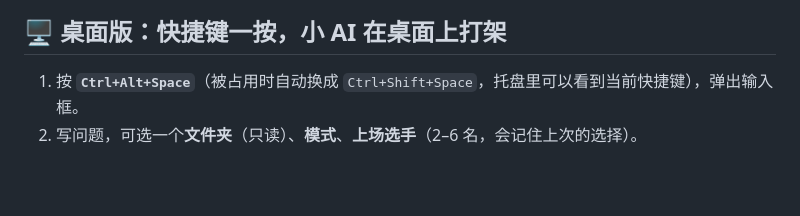
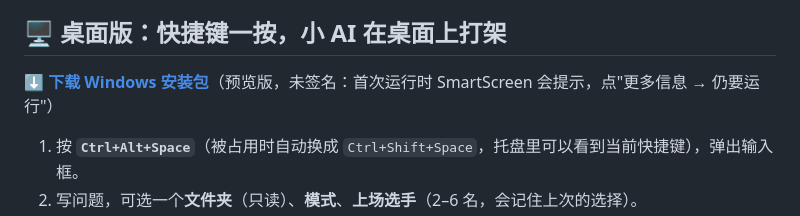
Before and after one commit to Jason-Zhang-xiquan/crux-arena, a Markdown page: README.md, the part around one of its changes. GitHub-like rendering; blank space fills up the shorter version.

Commit message:
docs: link the v0.1.0 Windows installer
Co-Authored-By: Claude Opus 5.5 <noreply@anthropic.com>

```diff
--- a/README.md
+++ b/README.md
@@ -34,6 +34,8 @@ Crux Arena 把这件事变成一场比赛：
 - **省 token**：只在分歧上打、只传压缩状态、立场重复的选手轮空、观点一收敛就收工。Token 预算做成画面上的 **MANA 条**，花了多少一目了然。
 
 ## 🖥️ 桌面版：快捷键一按，小 AI 在桌面上打架
+
+**[⬇ 下载 Windows 安装包](https://github.com/Jason-Zhang-xiquan/crux-arena/releases/latest)**（预览版，未签名：首次运行时 SmartScreen 会提示，点"更多信息 → 仍要运行"）
 
 1. 按 **`Ctrl+Alt+Space`**（被占用时自动换成 `Ctrl+Shift+Space`，托盘里可以看到当前快捷键），弹出输入框。
 2. 写问题，可选一个**文件夹**（只读）、**模式**、**上场选手**（2–6 名，会记住上次的选择）。
```
Also changed, not shown: other parts of README.md (+1 -1 lines).
